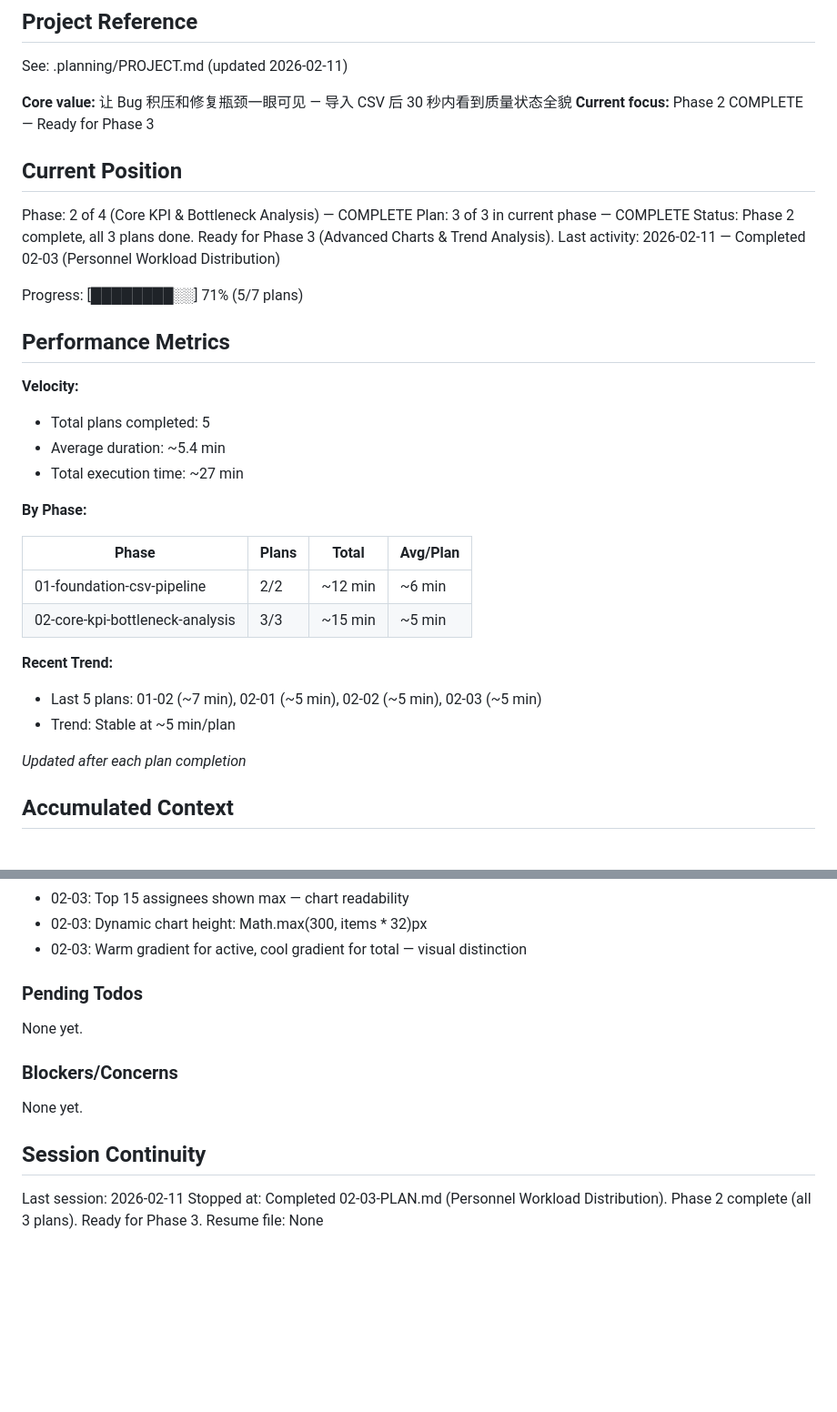
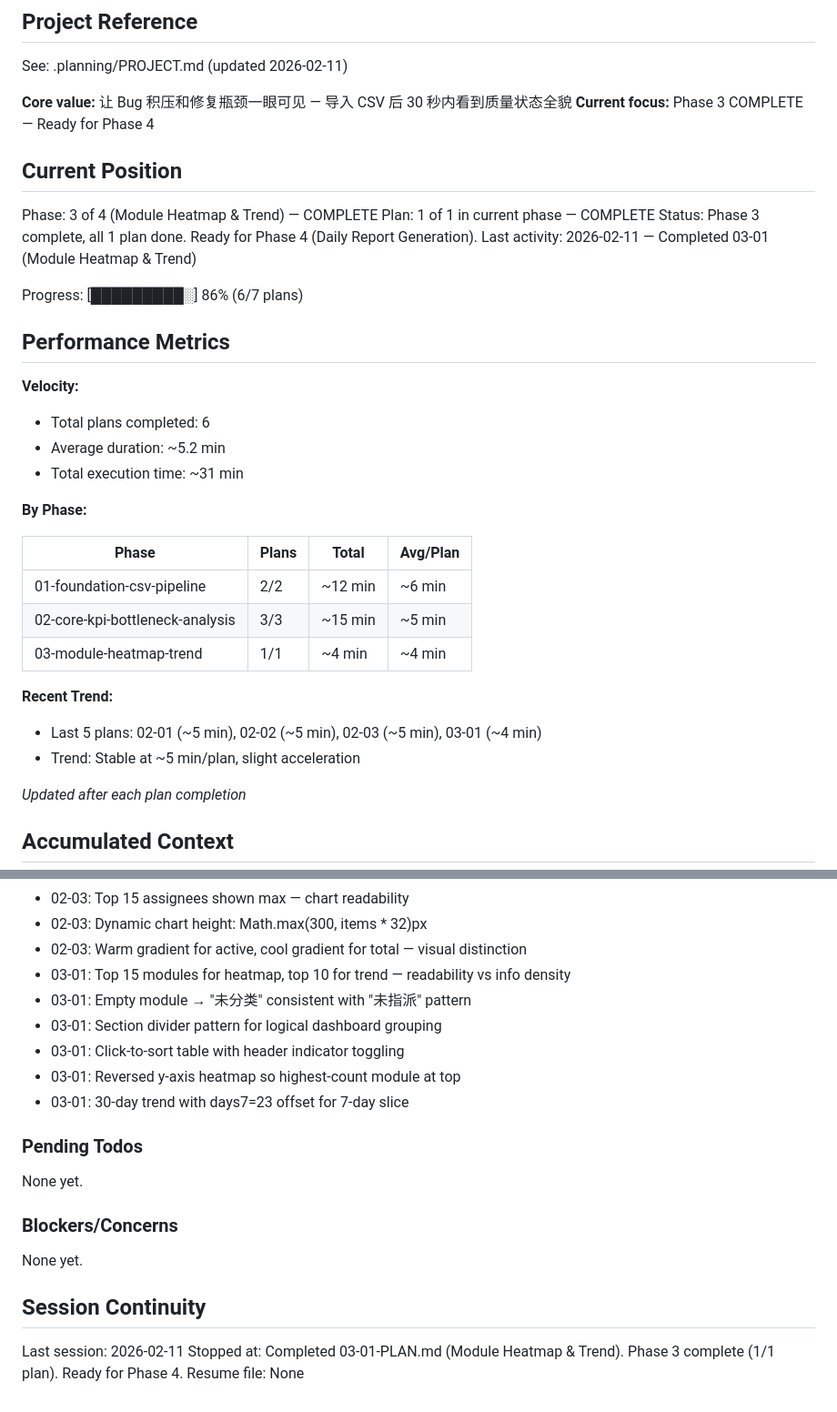
Before and after one commit to meltingBlue3/go-bug-analysis, a Markdown page: .planning/STATE.md, 2 parts joined by grey strips. Shown at 91% size. Rendered like a GitHub page; blank space fills up the shorter version.

Commit message:
docs(03-01): complete Module Heatmap & Trend plan
- Create 03-01-SUMMARY.md with execution details and self-check
- Update STATE.md: phase 3 complete, 86% progress (6/7 plans)

Co-authored-by: Cursor <cursoragent@cursor.com>

```diff
--- a/.planning/STATE.md
+++ b/.planning/STATE.md
@@ -5,23 +5,23 @@
 See: .planning/PROJECT.md (updated 2026-02-11)
 
 **Core value:** 让 Bug 积压和修复瓶颈一眼可见 — 导入 CSV 后 30 秒内看到质量状态全貌
-**Current focus:** Phase 2 COMPLETE — Ready for Phase 3
+**Current focus:** Phase 3 COMPLETE — Ready for Phase 4
 
 ## Current Position
 
-Phase: 2 of 4 (Core KPI & Bottleneck Analysis) — COMPLETE
-Plan: 3 of 3 in current phase — COMPLETE
-Status: Phase 2 complete, all 3 plans done. Ready for Phase 3 (Advanced Charts & Trend Analysis).
-Last activity: 2026-02-11 — Completed 02-03 (Personnel Workload Distribution)
+Phase: 3 of 4 (Module Heatmap & Trend) — COMPLETE
+Plan: 1 of 1 in current phase — COMPLETE
+Status: Phase 3 complete, all 1 plan done. Ready for Phase 4 (Daily Report Generation).
+Last activity: 2026-02-11 — Completed 03-01 (Module Heatmap & Trend)
 
-Progress: [████████░░] 71% (5/7 plans)
+Progress: [█████████░] 86% (6/7 plans)
 
 ## Performance Metrics
 
 **Velocity:**
-- Total plans completed: 5
-- Average duration: ~5.4 min
-- Total execution time: ~27 min
+- Total plans completed: 6
+- Average duration: ~5.2 min
+- Total execution time: ~31 min
 
 **By Phase:**
 
@@ -29,10 +29,11 @@ Progress: [████████░░] 71% (5/7 plans)
 |-------|-------|-------|----------|
 | 01-foundation-csv-pipeline | 2/2 | ~12 min | ~6 min |
 | 02-core-kpi-bottleneck-analysis | 3/3 | ~15 min | ~5 min |
+| 03-module-heatmap-trend | 1/1 | ~4 min | ~4 min |
 
 **Recent Trend:**
-- Last 5 plans: 01-02 (~7 min), 02-01 (~5 min), 02-02 (~5 min), 02-03 (~5 min)
-- Trend: Stable at ~5 min/plan
+- Last 5 plans: 02-01 (~5 min), 02-02 (~5 min), 02-03 (~5 min), 03-01 (~4 min)
+- Trend: Stable at ~5 min/plan, slight acceleration
 
 *Updated after each plan completion*
 
@@ -67,6 +68,12 @@ Recent decisions affecting current work:
 - 02-03: Top 15 assignees shown max — chart readability
 - 02-03: Dynamic chart height: Math.max(300, items * 32)px
 - 02-03: Warm gradient for active, cool gradient for total — visual distinction
+- 03-01: Top 15 modules for heatmap, top 10 for trend — readability vs info density
+- 03-01: Empty module → "未分类" consistent with "未指派" pattern
+- 03-01: Section divider pattern for logical dashboard grouping
+- 03-01: Click-to-sort table with header indicator toggling
+- 03-01: Reversed y-axis heatmap so highest-count module at top
+- 03-01: 30-day trend with days7=23 offset for 7-day slice
 
 ### Pending Todos
 
@@ -79,5 +86,5 @@ None yet.
 ## Session Continuity
 
 Last session: 2026-02-11
-Stopped at: Completed 02-03-PLAN.md (Personnel Workload Distribution). Phase 2 complete (all 3 plans). Ready for Phase 3.
+Stopped at: Completed 03-01-PLAN.md (Module Heatmap & Trend). Phase 3 complete (1/1 plan). Ready for Phase 4.
 Resume file: None
```
Also changed, not shown: 1 other file.
